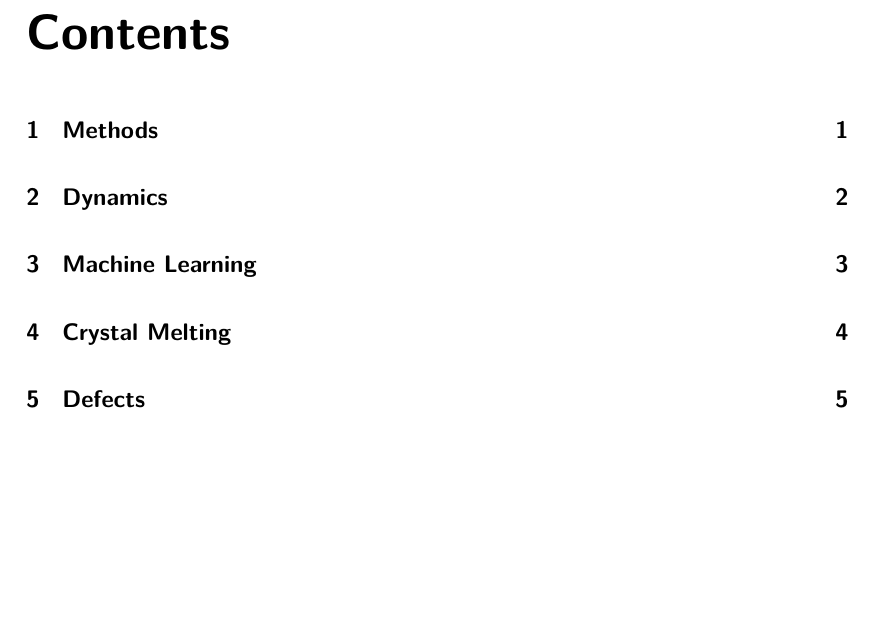
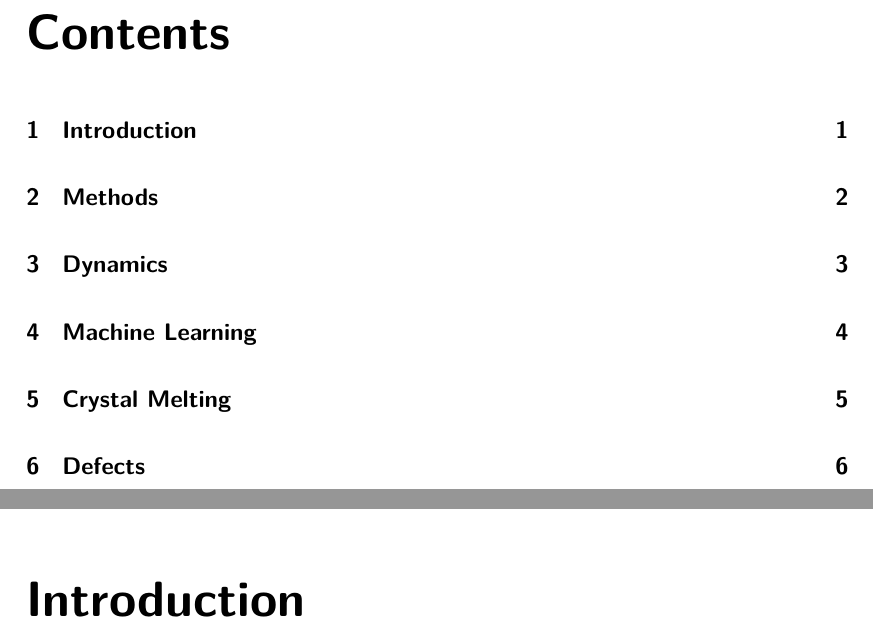
Before and after one commit to malramsay64/phd-thesis, a LaTeX thesis (thesis.tex): part of page 3 of 9 before the commit and two parts of pages 3 and 4 of 10 after it, the two joined at a grey line, cut so that both start at the same text, the shorter picture padded with empty space. Compiled offline with XeLaTeX.

Commit message:
writing(introduction): Create chapter in thesis.tex
This creates the introduction chapter in the thesis which assists in the
overall structure of the thesis. The main reasoning for this is that the
chapter numbers will now remain relatively constant as the development
progresses.

```diff
--- a/thesis.tex
+++ b/thesis.tex
@@ -38,6 +38,8 @@
 \beforepreface{}
 \afterpreface{}
 
+\chapter{Introduction}
+
 \chapter{Methods}
 \input{02_Methods/Crystal_Detection}
 \input{02_Methods/Molecule_Definition}
```
